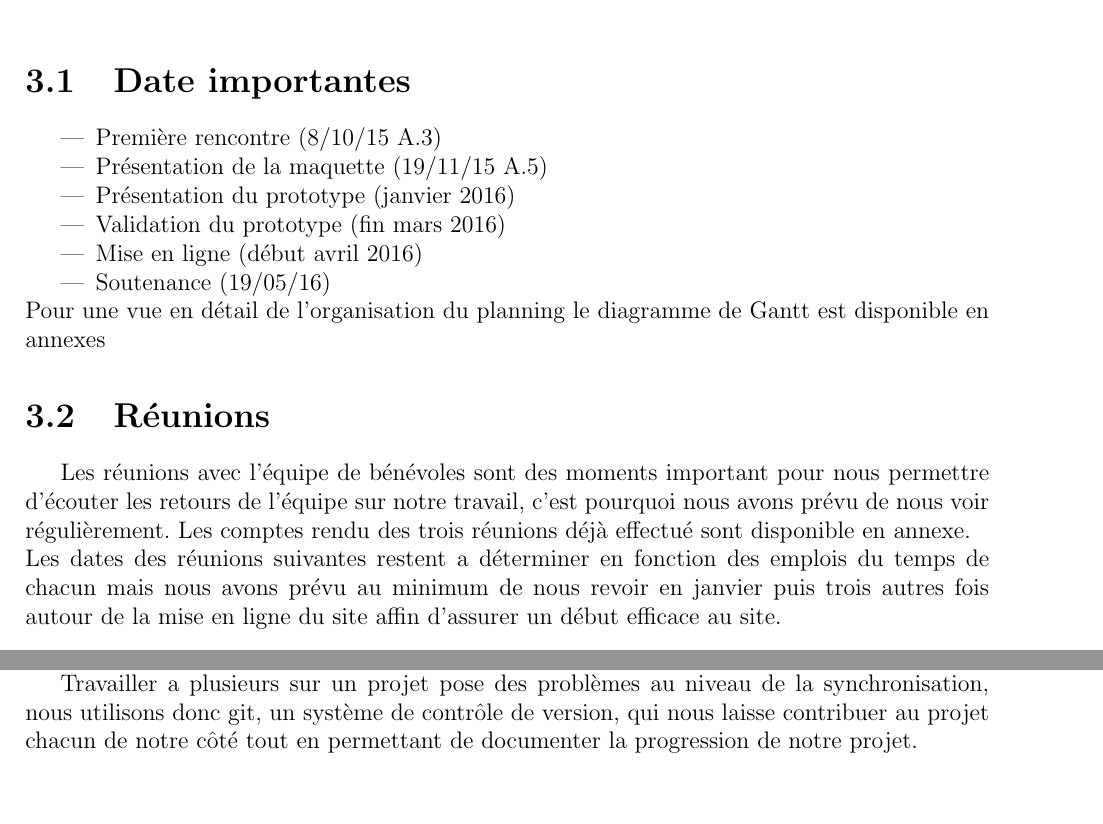
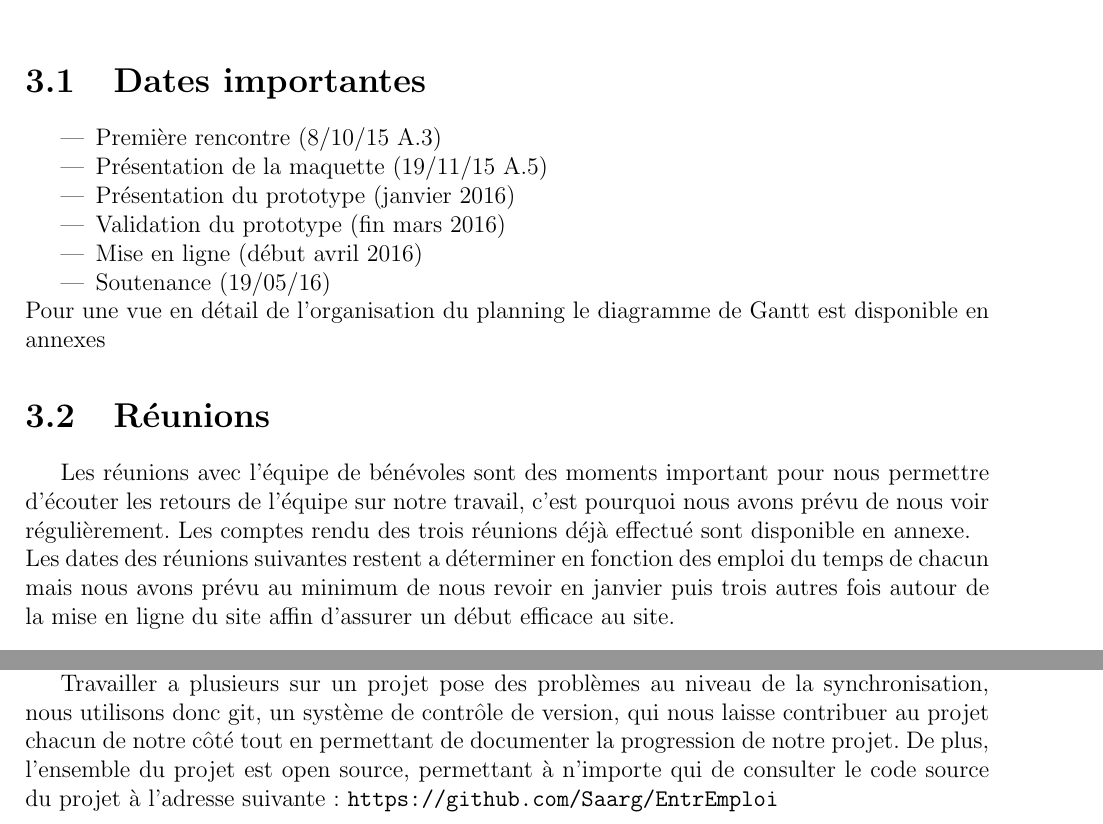
Before and after one commit to Saarg/EntrEmploi, a LaTeX document (doc/dossier/dossier.tex): two parts of pages 5 and 7 of 10, joined at a grey line, cut so that both start at the same text, the shorter picture padded with empty space. Compiled offline with pdfLaTeX.

Commit message:
mention  de l'open source

```diff
--- a/doc/dossier/dossier.tex
+++ b/doc/dossier/dossier.tex
@@ -98,7 +98,7 @@ Pour les bénévoles, une page d'administration sera disponible pour leur permet
 
 \chapter{Calendrier prévisionnel}
 \thispagestyle{fancy}
-\section{Date importantes}
+\section{Dates importantes}
 \begin{itemize}
 \item Première rencontre (8/10/15 A.3)
 \item Présentation de la maquette (19/11/15 A.5)
@@ -109,7 +109,8 @@ Pour les bénévoles, une page d'administration sera disponible pour leur permet
 \end{itemize}
 Pour une vue en détail de l'organisation du planning le diagramme de Gantt est disponible en annexes
 \section{Réunions}
-Les réunions avec l'équipe de bénévoles sont des moments important pour nous permettre d'écouter les retours de l'équipe sur notre travail, c'est pourquoi nous avons prévu de nous voir régulièrement. Les comptes rendu des trois réunions déjà effectué sont disponible en annexe.\\ Les dates des réunions suivantes restent a déterminer en fonction des emplois du temps de chacun mais nous avons prévu au minimum de nous revoir en janvier puis trois autres fois autour de la mise en ligne du site affin d'assurer un début efficace au site.
+Les réunions avec l'équipe de bénévoles sont des moments important pour nous permettre d'écouter les retours de l'équipe sur notre travail, c'est pourquoi nous avons prévu de nous voir régulièrement. Les comptes rendu des trois réunions déjà effectué sont disponible en annexe.\\
+Les dates des réunions suivantes restent a déterminer en fonction des emploi du temps de chacun mais nous avons prévu au minimum de nous revoir en janvier puis trois autres fois autour de la mise en ligne du site affin d'assurer un début efficace au site.
 
 \chapter{Résultats envisagés}
 \thispagestyle{fancy}
@@ -147,9 +148,7 @@ Le site web est donc divisé en deux grandes parties :
     \end{itemize}
 \end{itemize}
 
-Travailler a plusieurs sur un projet pose des problèmes au niveau de la synchronisation, nous utilisons
-donc git, un système de contrôle de version, qui nous laisse contribuer au projet chacun de notre côté tout
-en permettant de documenter la progression de notre projet.
+Travailler a plusieurs sur un projet pose des problèmes au niveau de la synchronisation, nous utilisons donc git, un système de contrôle de version, qui nous laisse contribuer au projet chacun de notre côté tout en permettant de documenter la progression de notre projet. De plus, l'ensemble du projet est open source, permettant à n'importe qui de consulter le code source du projet à l'adresse suivante : \url{https://github.com/Saarg/EntrEmploi}
 
 \newpage
 \appendix
```
